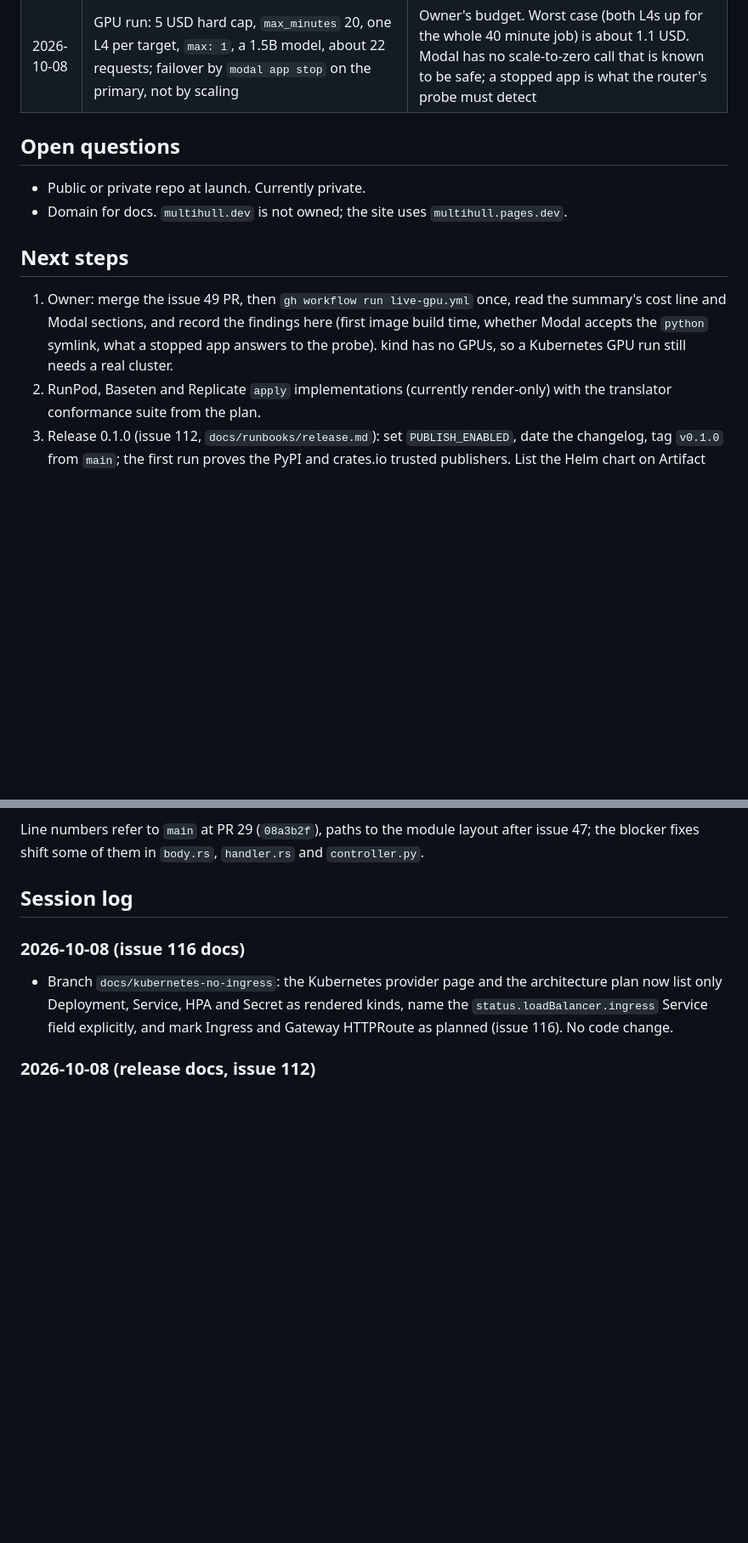
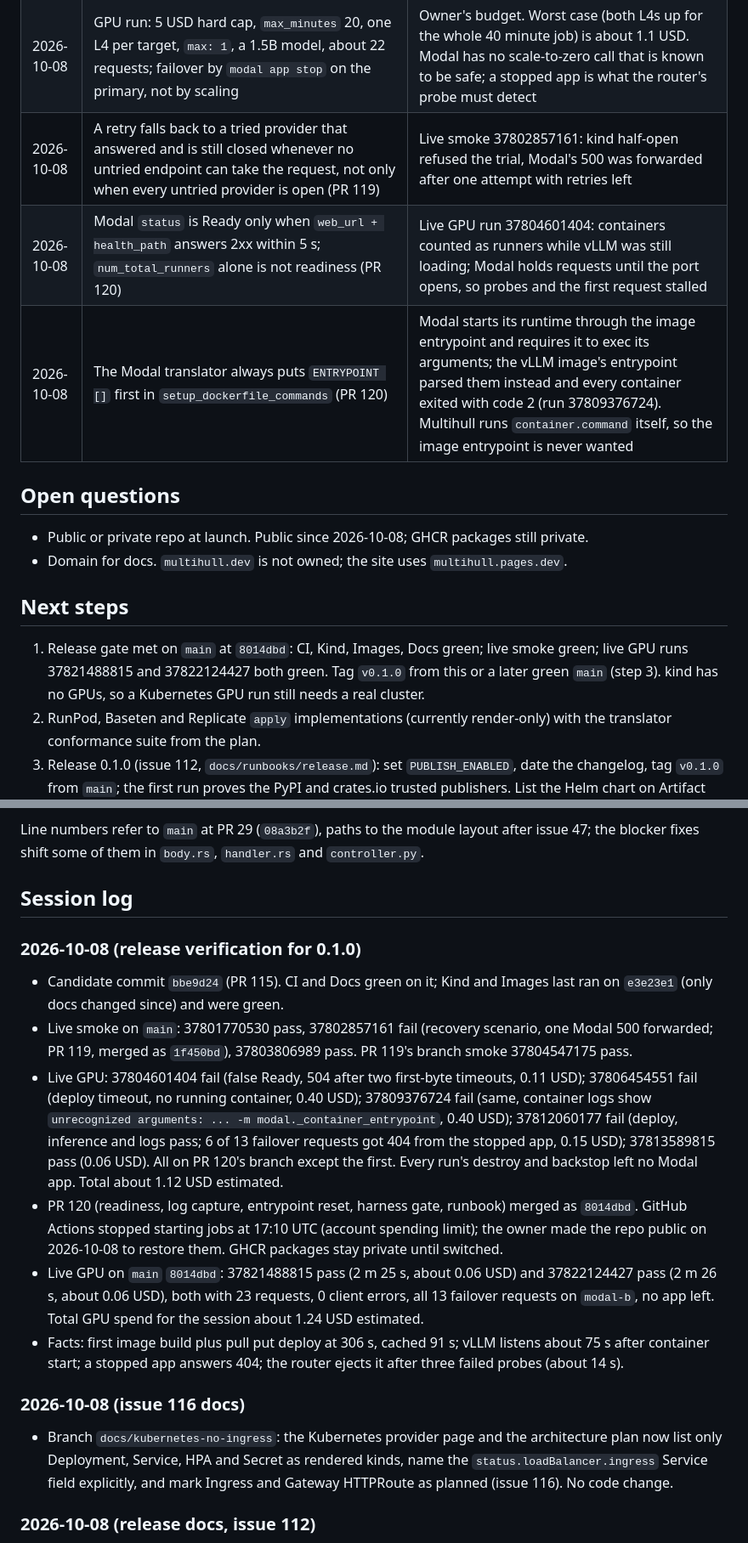
Before and after one commit to mishraprafful/multihull, a Markdown page: docs/handover.md, 2 parts joined by grey strips. Shown at 85% size. Rendered like a GitHub page; blank space fills up the shorter version.

```diff
--- a/docs/handover.md
+++ b/docs/handover.md
@@ -70,15 +73,18 @@ Rules for entries
 | 2026-10-08 | Modal apps are named `multihull-<service>-<provider>` | Issue 49 needs two Modal targets in one service; with `multihull-<service>` the second deploy overwrote the first. Matches the docker provider's container names |
 | 2026-10-08 | `modal.setupDockerfileCommands` passes Dockerfile lines to `Image.from_registry`; the GPU spec uses it for one `python` symlink | The public vLLM image ships `python3` only and Modal expects `python` on `PATH`; the serving bytes stay the pinned digest |
 | 2026-10-08 | GPU run: 5 USD hard cap, `max_minutes` 20, one L4 per target, `max: 1`, a 1.5B model, about 22 requests; failover by `modal app stop` on the primary, not by scaling | Owner's budget. Worst case (both L4s up for the whole 40 minute job) is about 1.1 USD. Modal has no scale-to-zero call that is known to be safe; a stopped app is what the router's probe must detect |
+| 2026-10-08 | A retry falls back to a tried provider that answered and is still closed whenever no untried endpoint can take the request, not only when every untried provider is open (PR 119) | Live smoke 37802857161: kind half-open refused the trial, Modal's 500 was forwarded after one attempt with retries left |
+| 2026-10-08 | Modal `status` is Ready only when `web_url + health_path` answers 2xx within 5 s; `num_total_runners` alone is not readiness (PR 120) | Live GPU run 37804601404: containers counted as runners while vLLM was still loading; Modal holds requests until the port opens, so probes and the first request stalled |
+| 2026-10-08 | The Modal translator always puts `ENTRYPOINT []` first in `setup_dockerfile_commands` (PR 120) | Modal starts its runtime through the image entrypoint and requires it to exec its arguments; the vLLM image's entrypoint parsed them instead and every container exited with code 2 (run 37809376724). Multihull runs `container.command` itself, so the image entrypoint is never wanted |
 
 ## Open questions
 
-- Public or private repo at launch. Currently private.
+- Public or private repo at launch. Public since 2026-10-08; GHCR packages still private.
 - Domain for docs. `multihull.dev` is not owned; the site uses `multihull.pages.dev`.
 
 ## Next steps
 
-1. Owner: merge the issue 49 PR, then `gh workflow run live-gpu.yml` once, read the summary's cost line and Modal sections, and record the findings here (first image build time, whether Modal accepts the `python` symlink, what a stopped app answers to the probe). kind has no GPUs, so a Kubernetes GPU run still needs a real cluster.
+1. Release gate met on `main` at `8014dbd`: CI, Kind, Images, Docs green; live smoke green; live GPU runs 37821488815 and 37822124427 both green. Tag `v0.1.0` from this or a later green `main` (step 3). kind has no GPUs, so a Kubernetes GPU run still needs a real cluster.
 2. RunPod, Baseten and Replicate `apply` implementations (currently render-only) with the translator conformance suite from the plan.
 3. Release 0.1.0 (issue 112, `docs/runbooks/release.md`): set `PUBLISH_ENABLED`, date the changelog, tag `v0.1.0` from `main`; the first run proves the PyPI and crates.io trusted publishers. List the Helm chart on Artifact Hub once the repo is public.
 4. Work through the TODO list below.
@@ -120,6 +126,14 @@ Rules for entries
 Line numbers refer to `main` at PR 29 (`08a3b2f`), paths to the module layout after issue 47; the blocker fixes shift some of them in `body.rs`, `handler.rs` and `controller.py`.
 
 ## Session log
+
+### 2026-10-08 (release verification for 0.1.0)
+- Candidate commit `bbe9d24` (PR 115). CI and Docs green on it; Kind and Images last ran on `e3e23e1` (only docs changed since) and were green.
+- Live smoke on `main`: 37801770530 pass, 37802857161 fail (recovery scenario, one Modal 500 forwarded; PR 119, merged as `1f450bd`), 37803806989 pass. PR 119's branch smoke 37804547175 pass.
+- Live GPU: 37804601404 fail (false Ready, 504 after two first-byte timeouts, 0.11 USD); 37806454551 fail (deploy timeout, no running container, 0.40 USD); 37809376724 fail (same, container logs show `unrecognized arguments: ... -m modal._container_entrypoint`, 0.40 USD); 37812060177 fail (deploy, inference and logs pass; 6 of 13 failover requests got 404 from the stopped app, 0.15 USD); 37813589815 pass (0.06 USD). All on PR 120's branch except the first. Every run's destroy and backstop left no Modal app. Total about 1.12 USD estimated.
+- PR 120 (readiness, log capture, entrypoint reset, harness gate, runbook) merged as `8014dbd`. GitHub Actions stopped starting jobs at 17:10 UTC (account spending limit); the owner made the repo public on 2026-10-08 to restore them. GHCR packages stay private until switched.
+- Live GPU on `main` `8014dbd`: 37821488815 pass (2 m 25 s, about 0.06 USD) and 37822124427 pass (2 m 26 s, about 0.06 USD), both with 23 requests, 0 client errors, all 13 failover requests on `modal-b`, no app left. Total GPU spend for the session about 1.24 USD estimated.
+- Facts: first image build plus pull put deploy at 306 s, cached 91 s; vLLM listens about 75 s after container start; a stopped app answers 404; the router ejects it after three failed probes (about 14 s).
 
 ### 2026-10-08 (issue 116 docs)
 - Branch `docs/kubernetes-no-ingress`: the Kubernetes provider page and the architecture plan now list only Deployment, Service, HPA and Secret as rendered kinds, name the `status.loadBalancer.ingress` Service field explicitly, and mark Ingress and Gateway HTTPRoute as planned (issue 116). No code change.
```
Also changed, not shown: other parts of docs/handover.md (+5 -2 lines).
